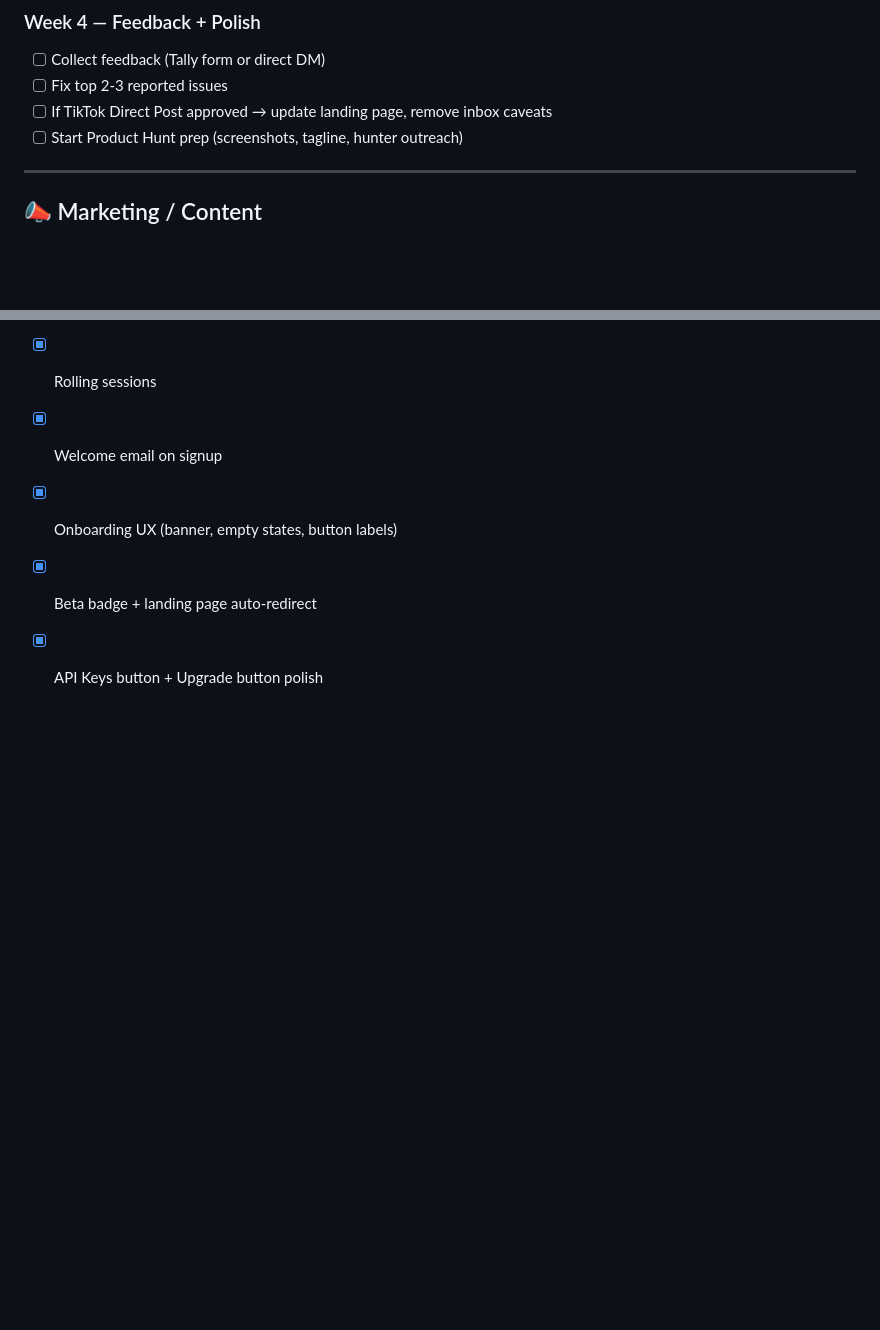
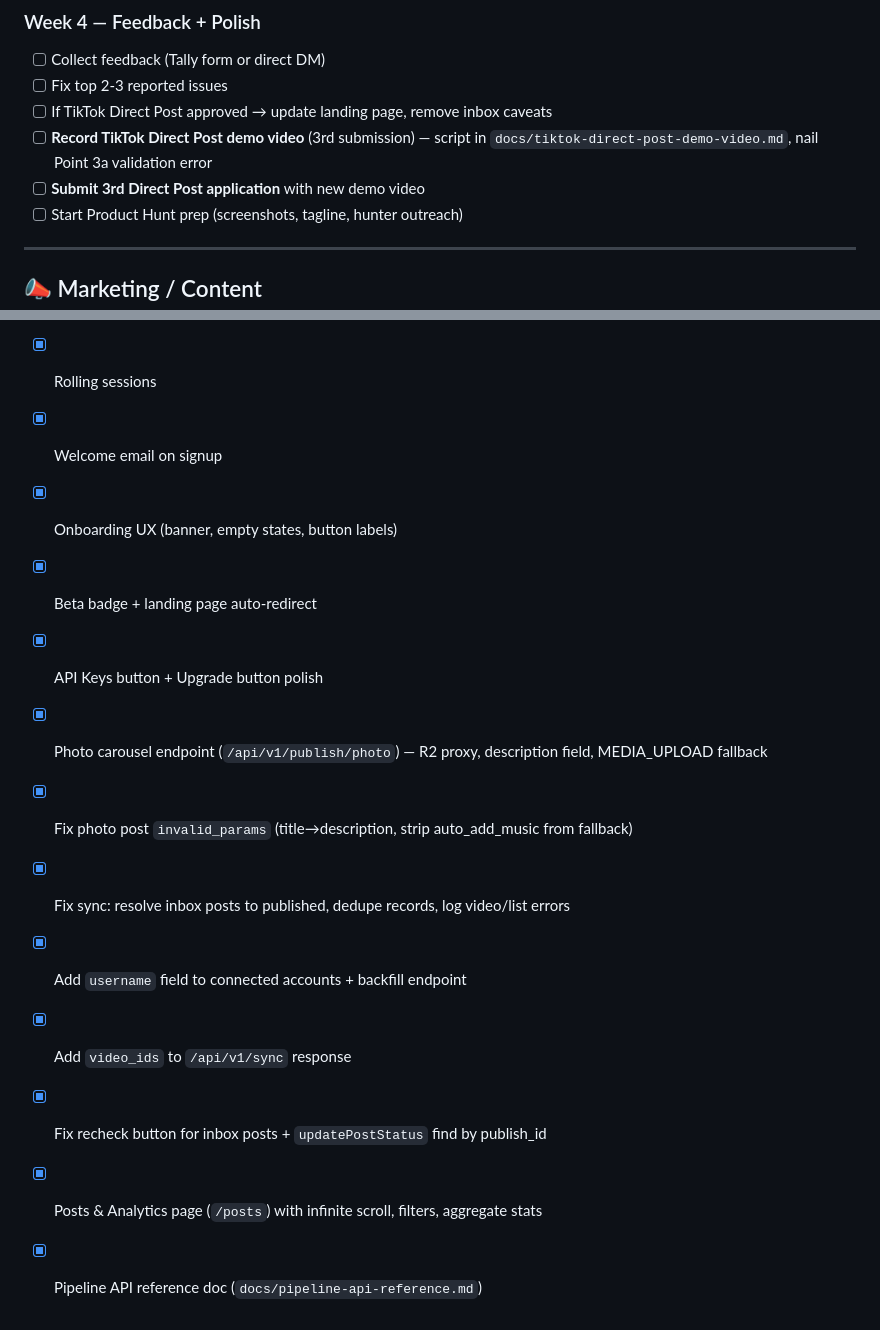
Before and after one commit to mattdonders/tiktok-creator-app, a Markdown page: TODO.md, 2 parts joined by grey strips. Rendered like a GitHub page; blank space fills up the shorter version.

Commit message:
Add session handover doc and update TODO
Co-Authored-By: Claude Sonnet 4.6 <noreply@anthropic.com>

```diff
--- a/TODO.md
+++ b/TODO.md
@@ -32,6 +32,8 @@
 - [ ] Collect feedback (Tally form or direct DM)
 - [ ] Fix top 2-3 reported issues
 - [ ] If TikTok Direct Post approved → update landing page, remove inbox caveats
+- [ ] **Record TikTok Direct Post demo video** (3rd submission) — script in `docs/tiktok-direct-post-demo-video.md`, nail Point 3a validation error
+- [ ] **Submit 3rd Direct Post application** with new demo video
 - [ ] Start Product Hunt prep (screenshots, tagline, hunter outreach)
 
 ---
@@ -105,3 +107,11 @@
 - [x] Onboarding UX (banner, empty states, button labels)
 - [x] Beta badge + landing page auto-redirect
 - [x] API Keys button + Upgrade button polish
+- [x] Photo carousel endpoint (`/api/v1/publish/photo`) — R2 proxy, description field, MEDIA_UPLOAD fallback
+- [x] Fix photo post `invalid_params` (title→description, strip auto_add_music from fallback)
+- [x] Fix sync: resolve inbox posts to published, dedupe records, log video/list errors
+- [x] Add `username` field to connected accounts + backfill endpoint
+- [x] Add `video_ids` to `/api/v1/sync` response
+- [x] Fix recheck button for inbox posts + `updatePostStatus` find by publish_id
+- [x] Posts & Analytics page (`/posts`) with infinite scroll, filters, aggregate stats
+- [x] Pipeline API reference doc (`docs/pipeline-api-reference.md`)
```
Also changed, not shown: HANDOVER.md (added, +149 -0 lines).
